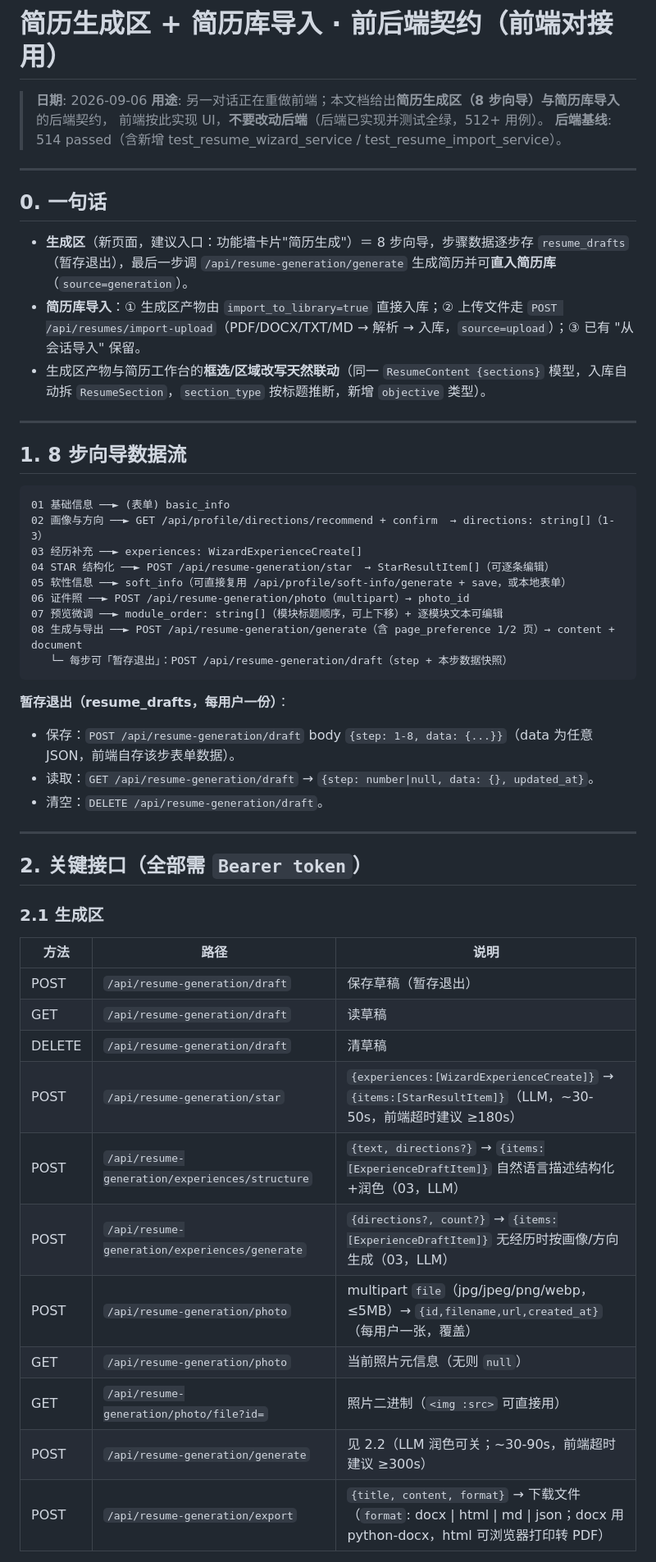
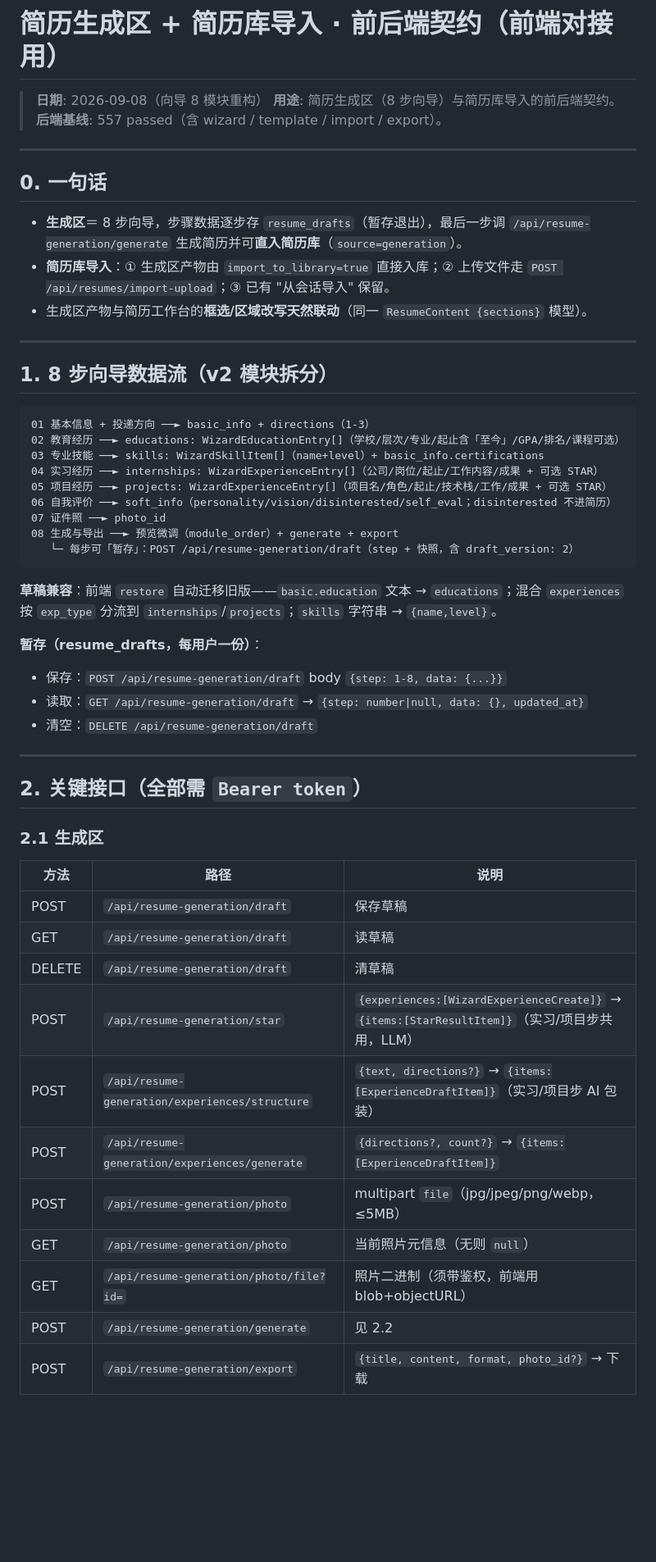
Before and after one commit to Lzy22301093/CareerAssistant, a Markdown page: docs/resume-generation-contract.md, the part around one of its changes. Shown at 82% size. Rendered like a GitHub page; blank space fills up the shorter version.

Commit message:
docs: refresh handoff/plan/resume contract for wizard v2 and layout-preserving export

````diff
--- a/docs/resume-generation-contract.md
+++ b/docs/resume-generation-contract.md
@@ -1,38 +1,39 @@
 # 简历生成区 + 简历库导入 · 前后端契约（前端对接用）
 
-> **日期**: 2026-09-06
-> **用途**: 另一对话正在重做前端；本文档给出**简历生成区（8 步向导）与简历库导入**的后端契约，
-> 前端按此实现 UI，**不要改动后端**（后端已实现并测试全绿，512+ 用例）。
-> **后端基线**: 514 passed（含新增 test_resume_wizard_service / test_resume_import_service）。
+> **日期**: 2026-09-08（向导 8 模块重构）
+> **用途**: 简历生成区（8 步向导）与简历库导入的前后端契约。
+> **后端基线**: 557 passed（含 wizard / template / import / export）。
 
 ---
 
 ## 0. 一句话
 
-- **生成区**（新页面，建议入口：功能墙卡片"简历生成"）＝ 8 步向导，步骤数据逐步存 `resume_drafts`（暂存退出），最后一步调 `/api/resume-generation/generate` 生成简历并可**直入简历库**（`source=generation`）。
-- **简历库导入**：① 生成区产物由 `import_to_library=true` 直接入库；② 上传文件走 `POST /api/resumes/import-upload`（PDF/DOCX/TXT/MD → 解析 → 入库，`source=upload`）；③ 已有 "从会话导入" 保留。
-- 生成区产物与简历工作台的**框选/区域改写天然联动**（同一 `ResumeContent {sections}` 模型，入库自动拆 `ResumeSection`，`section_type` 按标题推断，新增 `objective` 类型）。
+- **生成区**＝ 8 步向导，步骤数据逐步存 `resume_drafts`（暂存退出），最后一步调 `/api/resume-generation/generate` 生成简历并可**直入简历库**（`source=generation`）。
+- **简历库导入**：① 生成区产物由 `import_to_library=true` 直接入库；② 上传文件走 `POST /api/resumes/import-upload`；③ 已有 "从会话导入" 保留。
+- 生成区产物与简历工作台的**框选/区域改写天然联动**（同一 `ResumeContent {sections}` 模型）。
 
 ---
 
-## 1. 8 步向导数据流
+## 1. 8 步向导数据流（v2 模块拆分）
 
 ```
-01 基础信息 ──► (表单) basic_info
-02 画像与方向 ──► GET /api/profile/directions/recommend + confirm  → directions: string[]（1-3）
-03 经历补充 ──► experiences: WizardExperienceCreate[]
-04 STAR 结构化 ──► POST /api/resume-generation/star  → StarResultItem[]（可逐条编辑）
-05 软性信息 ──► soft_info（可直接复用 /api/profile/soft-info/generate + save，或本地表单）
-06 证件照 ──► POST /api/resume-generation/photo（multipart）→ photo_id
-07 预览微调 ──► module_order: string[]（模块标题顺序，可上下移）+ 逐模块文本可编辑
-08 生成与导出 ──► POST /api/resume-generation/generate（含 page_preference 1/2 页）→ content + document
-   └─ 每步可「暂存退出」：POST /api/resume-generation/draft（step + 本步数据快照）
+01 基本信息 + 投递方向 ──► basic_info + directions（1-3）
+02 教育经历 ──► educations: WizardEducationEntry[]（学校/层次/专业/起止含「至今」/GPA/排名/课程可选）
+03 专业技能 ──► skills: WizardSkillItem[]（name+level）+ basic_info.certifications
+04 实习经历 ──► internships: WizardExperienceEntry[]（公司/岗位/起止/工作内容/成果 + 可选 STAR）
+05 项目经历 ──► projects: WizardExperienceEntry[]（项目名/角色/起止/技术栈/工作/成果 + 可选 STAR）
+06 自我评价 ──► soft_info（personality/vision/disinterested/self_eval；disinterested 不进简历）
+07 证件照 ──► photo_id
+08 生成与导出 ──► 预览微调（module_order）+ generate + export
+   └─ 每步可「暂存」：POST /api/resume-generation/draft（step + 快照，含 draft_version: 2）
 ```
 
-**暂存退出（resume_drafts，每用户一份）**：
-- 保存：`POST /api/resume-generation/draft` body `{step: 1-8, data: {...}}`（data 为任意 JSON，前端自存该步表单数据）。
-- 读取：`GET /api/resume-generation/draft` → `{step: number|null, data: {}, updated_at}`。
-- 清空：`DELETE /api/resume-generation/draft`。
+**草稿兼容**：前端 `restore` 自动迁移旧版——`basic.education` 文本 → `educations`；混合 `experiences` 按 `exp_type` 分流到 `internships`/`projects`；`skills` 字符串 → `{name,level}`。
+
+**暂存（resume_drafts，每用户一份）**：
+- 保存：`POST /api/resume-generation/draft` body `{step: 1-8, data: {...}}`
+- 读取：`GET /api/resume-generation/draft` → `{step: number|null, data: {}, updated_at}`
+- 清空：`DELETE /api/resume-generation/draft`
 
 ---
 
@@ -41,15 +42,15 @@
 ### 2.1 生成区
 | 方法 | 路径 | 说明 |
 |---|---|---|
-| POST | `/api/resume-generation/draft` | 保存草稿（暂存退出） |
+| POST | `/api/resume-generation/draft` | 保存草稿 |
 | GET | `/api/resume-generation/draft` | 读草稿 |
 | DELETE | `/api/resume-generation/draft` | 清草稿 |
-| POST | `/api/resume-generation/star` | `{experiences:[WizardExperienceCreate]}` → `{items:[StarResultItem]}`（LLM，~30-50s，前端超时建议 ≥180s） |
-| POST | `/api/resume-generation/experiences/structure` | `{text, directions?}` → `{items:[ExperienceDraftItem]}` 自然语言描述结构化+润色（03，LLM） |
-| POST | `/api/resume-generation/experiences/generate` | `{directions?, count?}` → `{items:[ExperienceDraftItem]}` 无经历时按画像/方向生成（03，LLM） |
-| POST | `/api/resume-generation/photo` | multipart `file`（jpg/jpeg/png/webp，≤5MB）→ `{id,filename,url,created_at}`（每用户一张，覆盖） |
+| POST | `/api/resume-generation/star` | `{experiences:[WizardExperienceCreate]}` → `{items:[StarResultItem]}`（实习/项目步共用，LLM） |
+| POST | `/api/resume-generation/experiences/structure` | `{text, directions?}` → `{items:[ExperienceDraftItem]}`（实习/项目步 AI 包装） |
+| POST | `/api/resume-generation/experiences/generate` | `{directions?, count?}` → `{items:[ExperienceDraftItem]}` |
+| POST | `/api/resume-generation/photo` | multipart `file`（jpg/jpeg/png/webp，≤5MB） |
 | GET | `/api/resume-generation/photo` | 当前照片元信息（无则 `null`） |
-| GET | `/api/resume-generation/photo/file?id=` | 照片二进制（`<img :src>` 可直接用） |
-| POST | `/api/resume-generation/generate` | 见 2.2（LLM 润色可关；~30-90s，前端超时建议 ≥300s） |
-| POST | `/api/resume-generation/export` | `{title, content, format}` → 下载文件（`format`: docx \| html \| md \| json；docx 用 python-docx，html 可浏览器打印转 PDF） |
+| GET | `/api/resume-generation/photo/file?id=` | 照片二进制（须带鉴权，前端用 blob+objectURL） |
+| POST | `/api/resume-generation/generate` | 见 2.2 |
+| POST | `/api/resume-generation/export` | `{title, content, format, photo_id?}` → 下载 |
 
````
Also changed, not shown: other parts of docs/resume-generation-contract.md (+24 -22 lines), AGENTS.md (+1 -1 lines).
